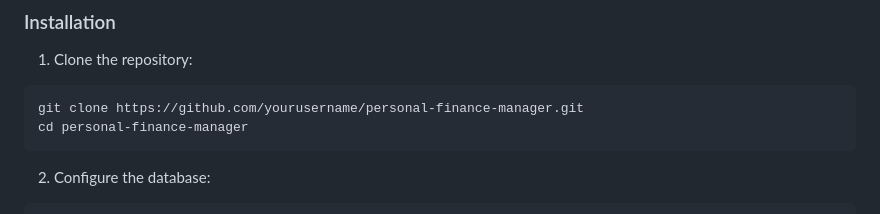
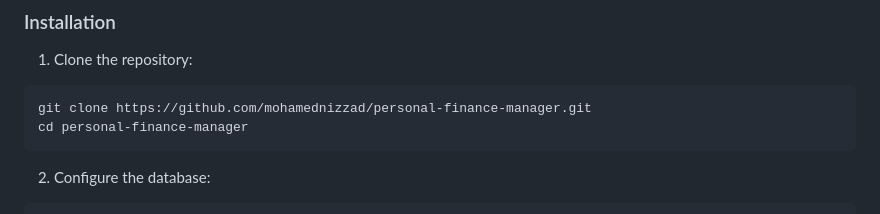
Before and after one commit to mohamednizzad/personal-finance-manager, a Markdown page: README.md, the part around the change. Drawn GitHub-style.

````diff
--- a/README.md
+++ b/README.md
@@ -38,7 +38,7 @@ The application features an intuitive dashboard with real-time financial insight
 
 1. Clone the repository:
 ```bash
-git clone https://github.com/yourusername/personal-finance-manager.git
+git clone https://github.com/mohamednizzad/personal-finance-manager.git
 cd personal-finance-manager
 ```
 
````
